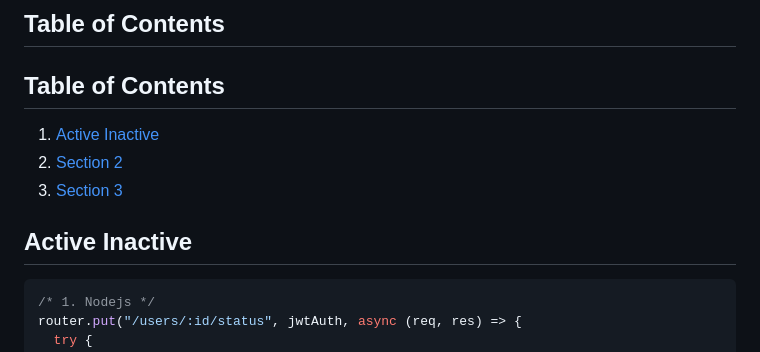
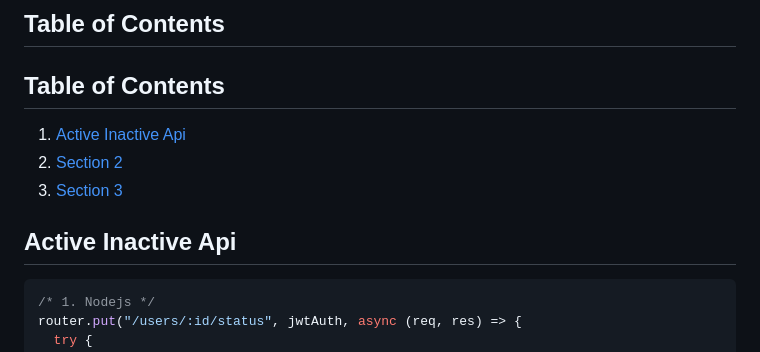
Before and after one commit to kawsar19/mern-snippets, a Markdown page: readme.md, the part around the change. Drawn GitHub-style.

````diff
--- a/readme.md
+++ b/readme.md
@@ -89,11 +89,11 @@ const deleteFarmer = () => {
 
   ## Table of Contents
 
-  1. [Active Inactive](#section-1)
+  1. [Active Inactive Api](#active-inactive-api)
   2. [Section 2](#section-2)
   3. [Section 3](#section-3)
 
-## Active Inactive
+## Active Inactive Api
 
 ```javascript
 /* 1. Nodejs */
````
